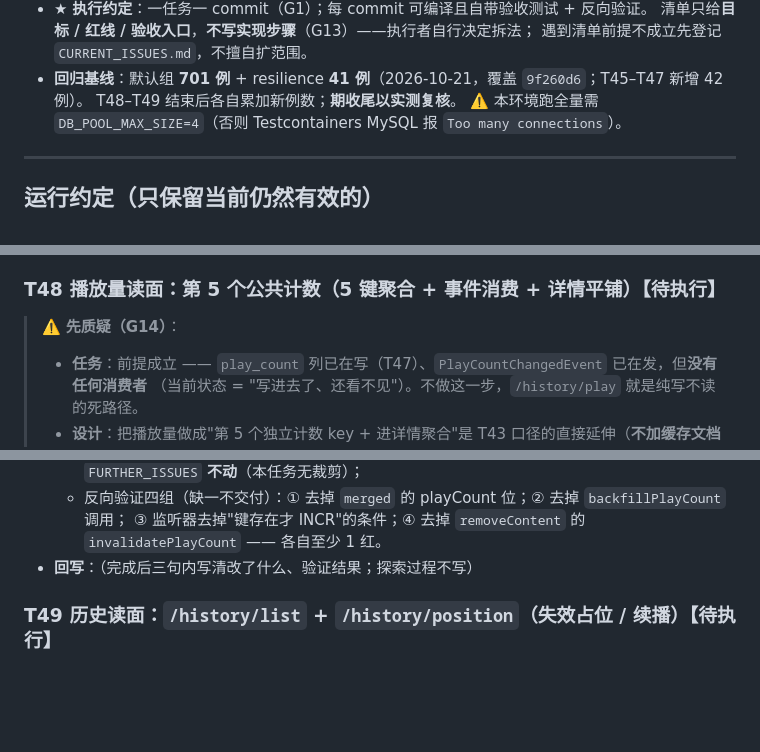
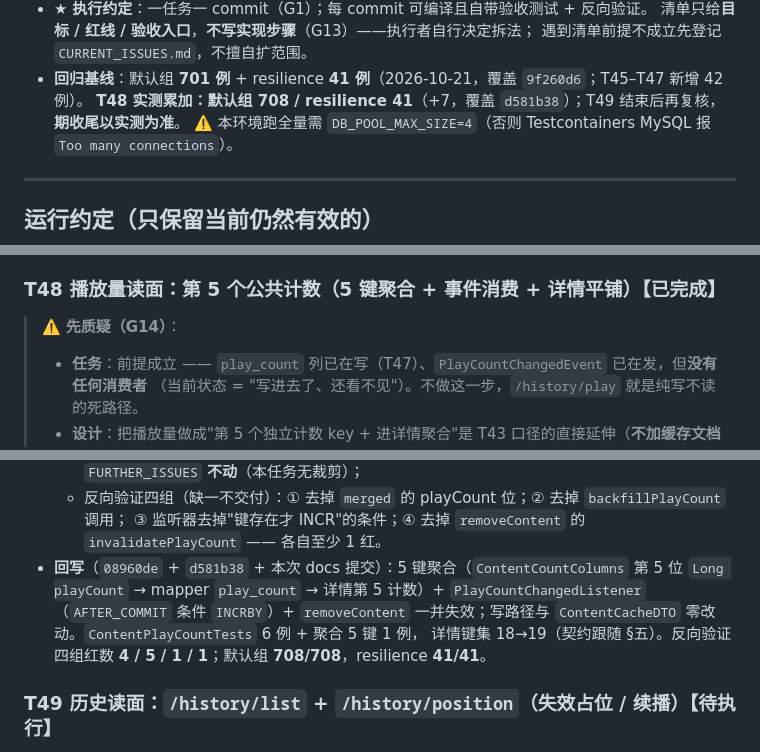
Before and after one commit to YJhhhaaa06/MySpringTV, a Markdown page: .docs/task/CURRENT_TASKS.md, 3 parts joined by grey strips. GitHub-like rendering; blank space fills up the shorter version.

Commit message:
docs(content):T48 回写 播放量读面 + 缓存清单/聚合计口径

```diff
--- a/.docs/task/CURRENT_TASKS.md
+++ b/.docs/task/CURRENT_TASKS.md
@@ -32,7 +32,7 @@
   清单只给**目标 / 红线 / 验收入口**，**不写实现步骤**（G13）——执行者自行决定拆法；
   遇到清单前提不成立先登记 `CURRENT_ISSUES.md`，不擅自扩范围。
 * **回归基线**：默认组 **701 例** + resilience **41 例**（2026-10-21，覆盖 `9f260d6`；T45–T47 新增 42 例）。
-  T48–T49 结束后各自累加新例数；**期收尾以实测复核**。
+  **T48 实测累加：默认组 708 / resilience 41**（+7，覆盖 `d581b38`）；T49 结束后再复核，**期收尾以实测为准**。
   ⚠️ 本环境跑全量需 `DB_POOL_MAX_SIZE=4`（否则 Testcontainers MySQL 报 `Too many connections`）。
 
 ---
@@ -148,7 +148,7 @@
   与刷新时间红；去 clamp + 去 `play_counted=0` ⇒ 截断 / 重复 / 并发 / 不变量 4 红）。
   ⚠️ 验收行的"四端点"与范围矛盾 ⇒ 本批只钉两路由，已登记 **I-23**（读面批次必须补）。
 
-### T48 播放量读面：第 5 个公共计数（5 键聚合 + 事件消费 + 详情平铺）【待执行】
+### T48 播放量读面：第 5 个公共计数（5 键聚合 + 事件消费 + 详情平铺）【已完成】
 
 > ⚠️ **先质疑（G14）**：
 > - **任务**：前提成立 —— `play_count` 列已在写（T47）、`PlayCountChangedEvent` 已在发，但**没有任何消费者**
@@ -191,7 +191,10 @@
     `history.md` §五 的"分批交付状态"段改成终态、§7.3 标注已交付；`FURTHER_ISSUES` **不动**（本任务无裁剪）；
   - 反向验证四组（缺一不交付）：① 去掉 `merged` 的 playCount 位；② 去掉 `backfillPlayCount` 调用；
     ③ 监听器去掉"键存在才 INCR"的条件；④ 去掉 `removeContent` 的 `invalidatePlayCount` —— 各自至少 1 红。
-* **回写**：（完成后三句内写清改了什么、验证结果；探索过程不写）
+* **回写**（`08960de` + `d581b38` + 本次 docs 提交）：5 键聚合（`ContentCountColumns` 第 5 位 `Long playCount`
+  → mapper `play_count` → 详情第 5 计数）+ `PlayCountChangedListener`（`AFTER_COMMIT` 条件 `INCRBY`）+
+  `removeContent` 一并失效；写路径与 `ContentCacheDTO` 零改动。`ContentPlayCountTests` 6 例 + 聚合 5 键 1 例，
+  详情键集 18→19（契约跟随 §五）。反向验证四组红数 **4 / 5 / 1 / 1**；默认组 **708/708**，resilience **41/41**。
 
 ### T49 历史读面：`/history/list` + `/history/position`（失效占位 / 续播）【待执行】
 
```
Also changed, not shown: 2 other files.
